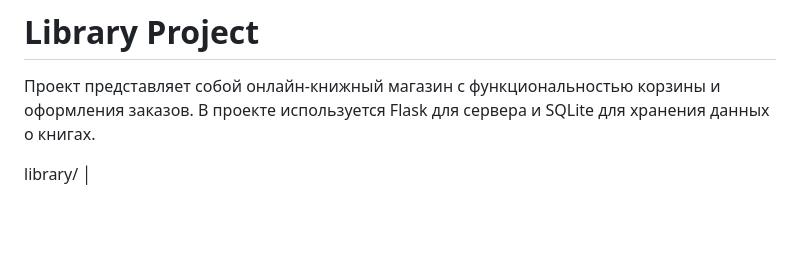
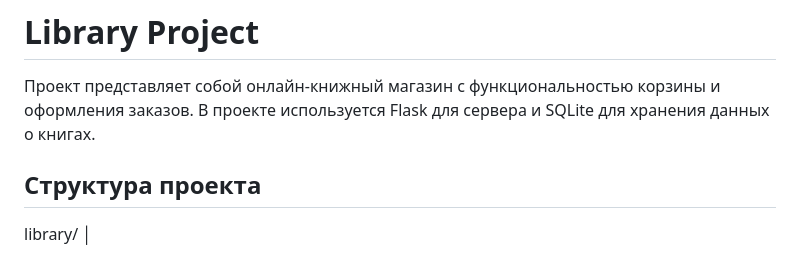
Before and after one commit to alex1995754/Library, a Markdown page: readme.md, the part around the change. Drawn GitHub-style; blank space fills up the shorter version.

```diff
--- a/readme.md
+++ b/readme.md
@@ -1,6 +1,8 @@
 # Library Project
 
 Проект представляет собой онлайн-книжный магазин с функциональностью корзины и оформления заказов. В проекте используется Flask для сервера и SQLite для хранения данных о книгах.
+
+## Структура проекта
 
 library/ │
 
```
